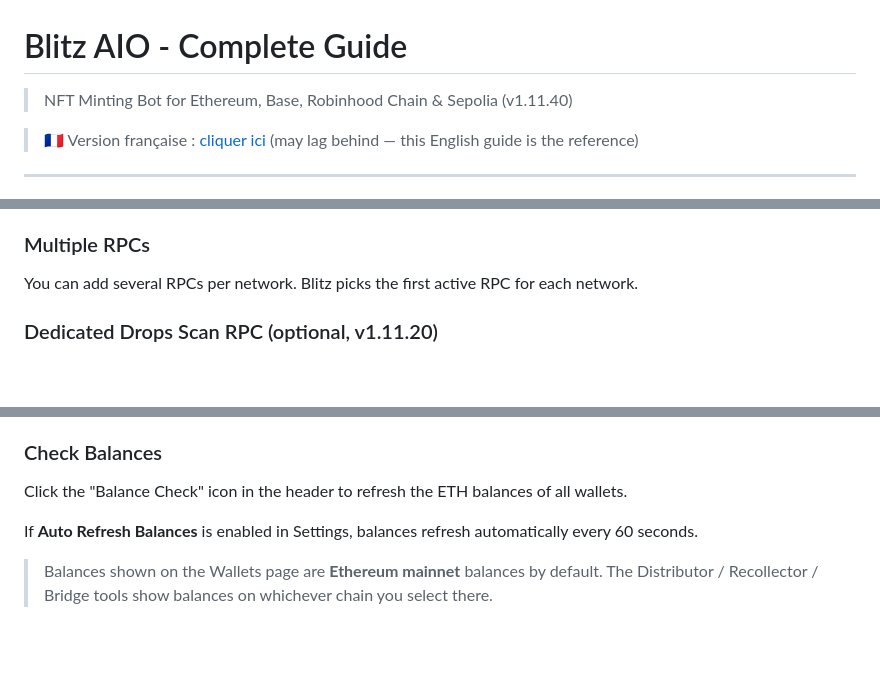
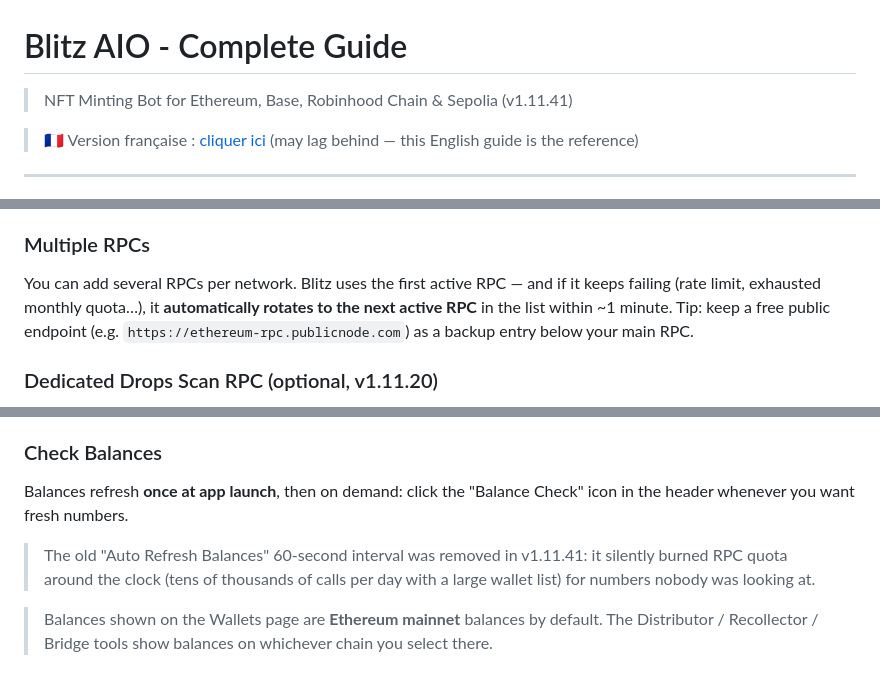
Before and after one commit to DJACKu/blitzaio-releases, a Markdown page: docs/README.md, 3 parts joined by grey strips. Rendered like a GitHub page; blank space fills up the shorter version.

Commit message:
docs: v1.11.41 (RPC rotation, launch-only balance refresh)

```diff
--- a/docs/README.md
+++ b/docs/README.md
@@ -1,6 +1,6 @@
 # Blitz AIO - Complete Guide
 
-> NFT Minting Bot for Ethereum, Base, Robinhood Chain & Sepolia (v1.11.40)
+> NFT Minting Bot for Ethereum, Base, Robinhood Chain & Sepolia (v1.11.41)
 
 > 🇫🇷 Version française : [cliquer ici](#/fr) (may lag behind — this English guide is the reference)
 
@@ -129,7 +129,7 @@ Blitz needs an RPC to talk to the blockchain. Supported networks: Ethereum Mainn
 - **Ethereum**: needs an external RPC (Alchemy recommended)
 
 ### Multiple RPCs
-You can add several RPCs per network. Blitz picks the first active RPC for each network.
+You can add several RPCs per network. Blitz uses the first active RPC — and if it keeps failing (rate limit, exhausted monthly quota…), it **automatically rotates to the next active RPC** in the list within ~1 minute. Tip: keep a free public endpoint (e.g. `https://ethereum-rpc.publicnode.com`) as a backup entry below your main RPC.
 
 ### Dedicated Drops Scan RPC (optional, v1.11.20)
 The **Drops** page scan sends heavy `eth_getLogs` batches that can saturate a free-tier RPC and slow down your mints (both fight for the same RPC). In **Settings > Ethereum RPC**, the **Drops Scan RPC** field lets you point the Drops scan at a separate RPC. Leave it empty and the scan uses the main RPC (default behavior). Recommended if you use the Drops page while tasks are running.
@@ -179,9 +179,9 @@ Click the "Export" icon in the header:
 - **Warning**: the exported file contains private keys in plain text!
 
 ### Check Balances
-Click the "Balance Check" icon in the header to refresh the ETH balances of all wallets.
+Balances refresh **once at app launch**, then on demand: click the "Balance Check" icon in the header whenever you want fresh numbers.
 
-If **Auto Refresh Balances** is enabled in Settings, balances refresh automatically every 60 seconds.
+> The old "Auto Refresh Balances" 60-second interval was removed in v1.11.41: it silently burned RPC quota around the clock (tens of thousands of calls per day with a large wallet list) for numbers nobody was looking at.
 
 > Balances shown on the Wallets page are **Ethereum mainnet** balances by default. The Distributor / Recollector / Bridge tools show balances on whichever chain you select there.
 
```
